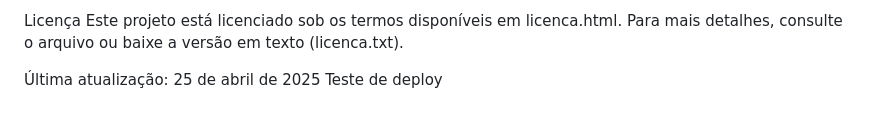
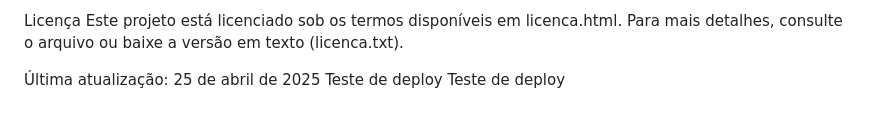
Before and after one commit to JaelMaufes/instituto-valentis, a Markdown page: README.md, the part around the change. Drawn GitHub-style.

Commit message:
docs: adiciona texto de teste para deploy

```diff
--- a/README.md
+++ b/README.md
@@ -143,3 +143,4 @@ Este projeto está licenciado sob os termos disponíveis em licenca.html. Para m
 
 Última atualização: 25 de abril de 2025
 Teste de deploy
+Teste de deploy
```
